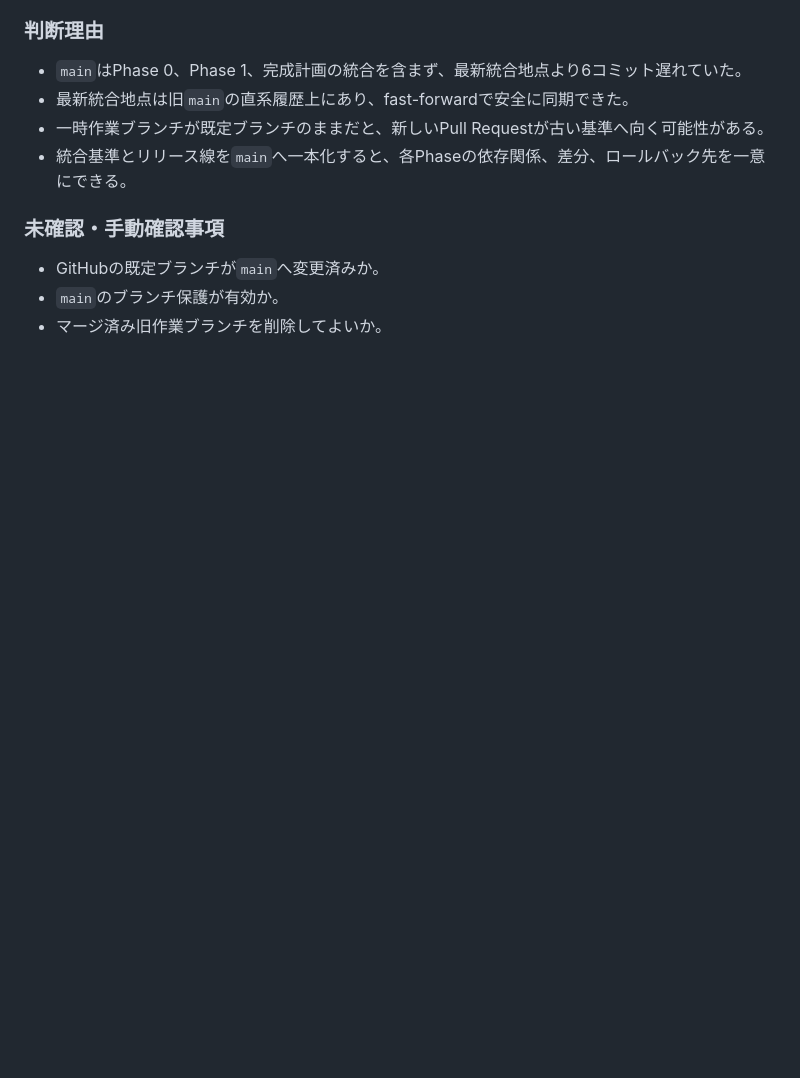
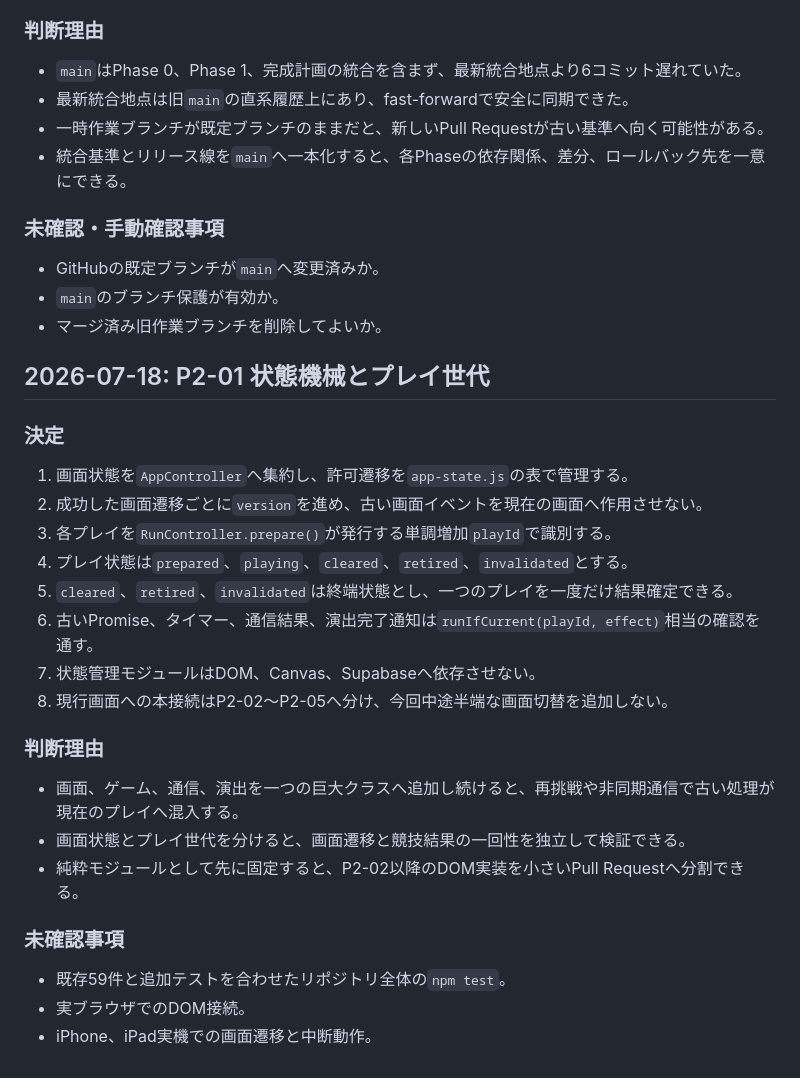
Before and after one commit to chameleonjp-lab/hakodase, a Markdown page: DECISION_LOG.md, the part around the change. Rendered like a GitHub page; blank space fills up the shorter version.

Commit message:
docs: record P2-01 state decisions

```diff
--- a/DECISION_LOG.md
+++ b/DECISION_LOG.md
@@ -64,3 +64,28 @@
 - GitHubの既定ブランチが`main`へ変更済みか。
 - `main`のブランチ保護が有効か。
 - マージ済み旧作業ブランチを削除してよいか。
+
+## 2026-07-18: P2-01 状態機械とプレイ世代
+
+### 決定
+
+1. 画面状態を`AppController`へ集約し、許可遷移を`app-state.js`の表で管理する。
+2. 成功した画面遷移ごとに`version`を進め、古い画面イベントを現在の画面へ作用させない。
+3. 各プレイを`RunController.prepare()`が発行する単調増加`playId`で識別する。
+4. プレイ状態は`prepared`、`playing`、`cleared`、`retired`、`invalidated`とする。
+5. `cleared`、`retired`、`invalidated`は終端状態とし、一つのプレイを一度だけ結果確定できる。
+6. 古いPromise、タイマー、通信結果、演出完了通知は`runIfCurrent(playId, effect)`相当の確認を通す。
+7. 状態管理モジュールはDOM、Canvas、Supabaseへ依存させない。
+8. 現行画面への本接続はP2-02〜P2-05へ分け、今回中途半端な画面切替を追加しない。
+
+### 判断理由
+
+- 画面、ゲーム、通信、演出を一つの巨大クラスへ追加し続けると、再挑戦や非同期通信で古い処理が現在のプレイへ混入する。
+- 画面状態とプレイ世代を分けると、画面遷移と競技結果の一回性を独立して検証できる。
+- 純粋モジュールとして先に固定すると、P2-02以降のDOM実装を小さいPull Requestへ分割できる。
+
+### 未確認事項
+
+- 既存59件と追加テストを合わせたリポジトリ全体の`npm test`。
+- 実ブラウザでのDOM接続。
+- iPhone、iPad実機での画面遷移と中断動作。
```
